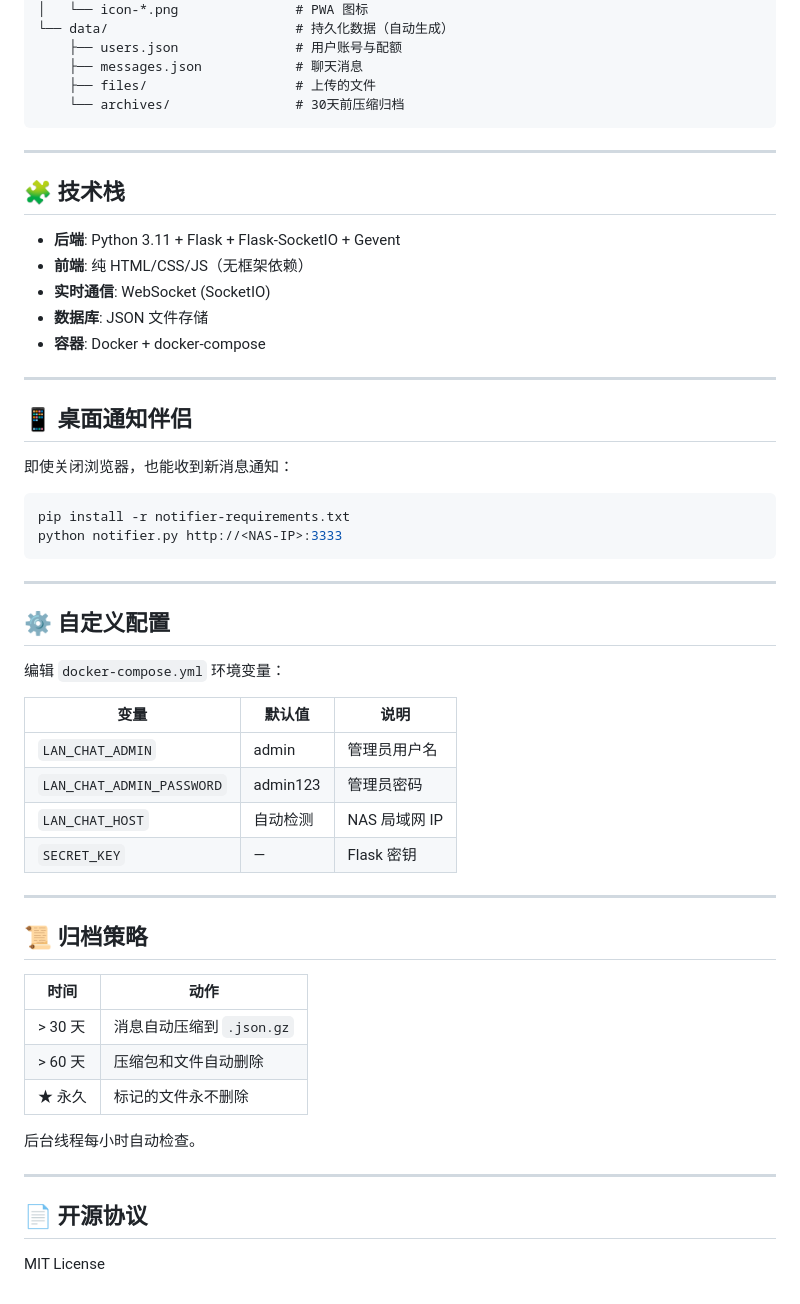
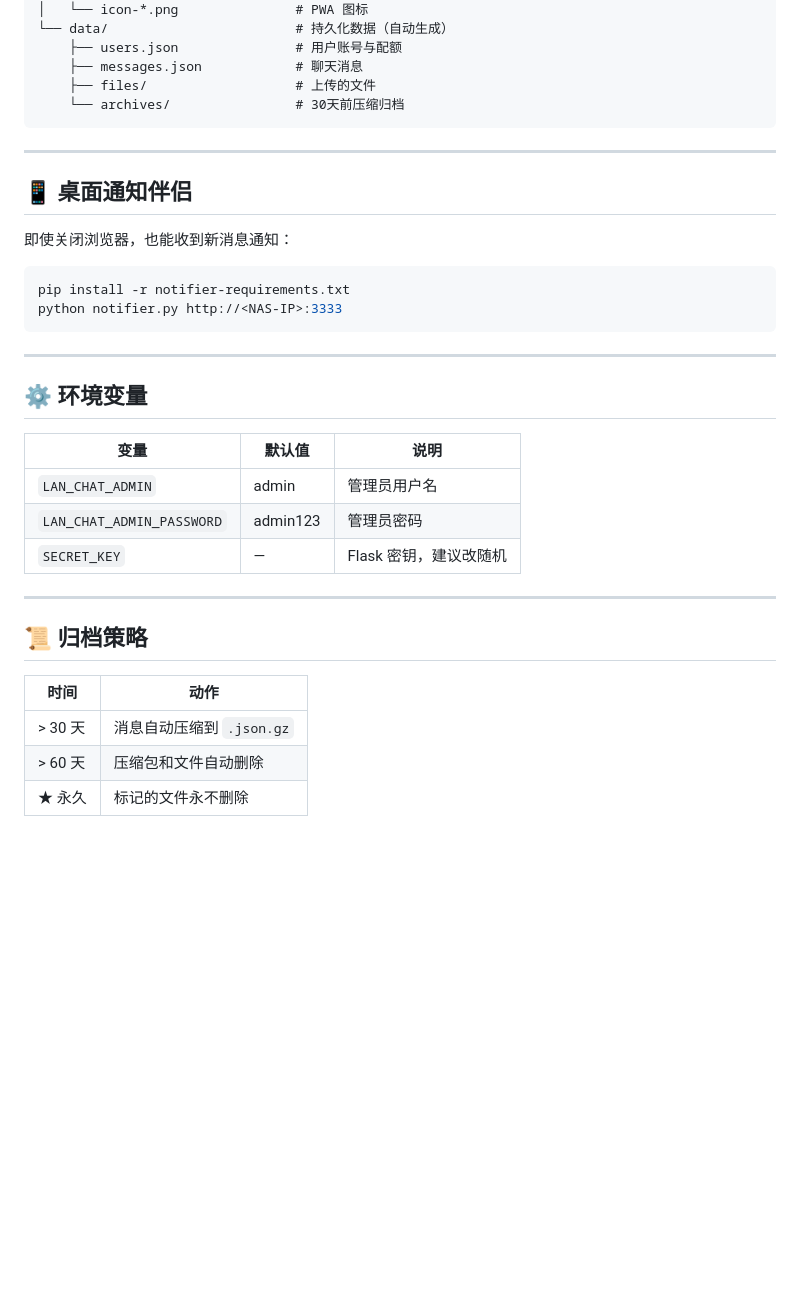
Before and after one commit to ivamullane-bot/lan-chat, a Markdown page: README.md, the part around one of its changes. Drawn GitHub-style; blank space fills up the shorter version.

```diff
--- a/README.md
+++ b/README.md
@@ -66,16 +93,6 @@ lan-chat/
 
 ---
 
-## 🧩 技术栈
-
-- **后端**: Python 3.11 + Flask + Flask-SocketIO + Gevent
-- **前端**: 纯 HTML/CSS/JS（无框架依赖）
-- **实时通信**: WebSocket (SocketIO)
-- **数据库**: JSON 文件存储
-- **容器**: Docker + docker-compose
-
----
-
 ## 📱 桌面通知伴侣
 
 即使关闭浏览器，也能收到新消息通知：
@@ -87,16 +104,13 @@ python notifier.py http://<NAS-IP>:3333
 
 ---
 
-## ⚙️ 自定义配置
-
-编辑 `docker-compose.yml` 环境变量：
+## ⚙️ 环境变量
 
 | 变量 | 默认值 | 说明 |
 |------|--------|------|
 | `LAN_CHAT_ADMIN` | admin | 管理员用户名 |
 | `LAN_CHAT_ADMIN_PASSWORD` | admin123 | 管理员密码 |
-| `LAN_CHAT_HOST` | 自动检测 | NAS 局域网 IP |
-| `SECRET_KEY` | — | Flask 密钥 |
+| `SECRET_KEY` | — | Flask 密钥，建议改随机 |
 
 ---
 
@@ -107,11 +121,3 @@ python notifier.py http://<NAS-IP>:3333
 | > 30 天 | 消息自动压缩到 `.json.gz` |
 | > 60 天 | 压缩包和文件自动删除 |
 | ★ 永久 | 标记的文件永不删除 |
-
-后台线程每小时自动检查。
-
----
-
-## 📄 开源协议
-
-MIT License
```
Also changed, not shown: other parts of README.md (+35 -8 lines).
